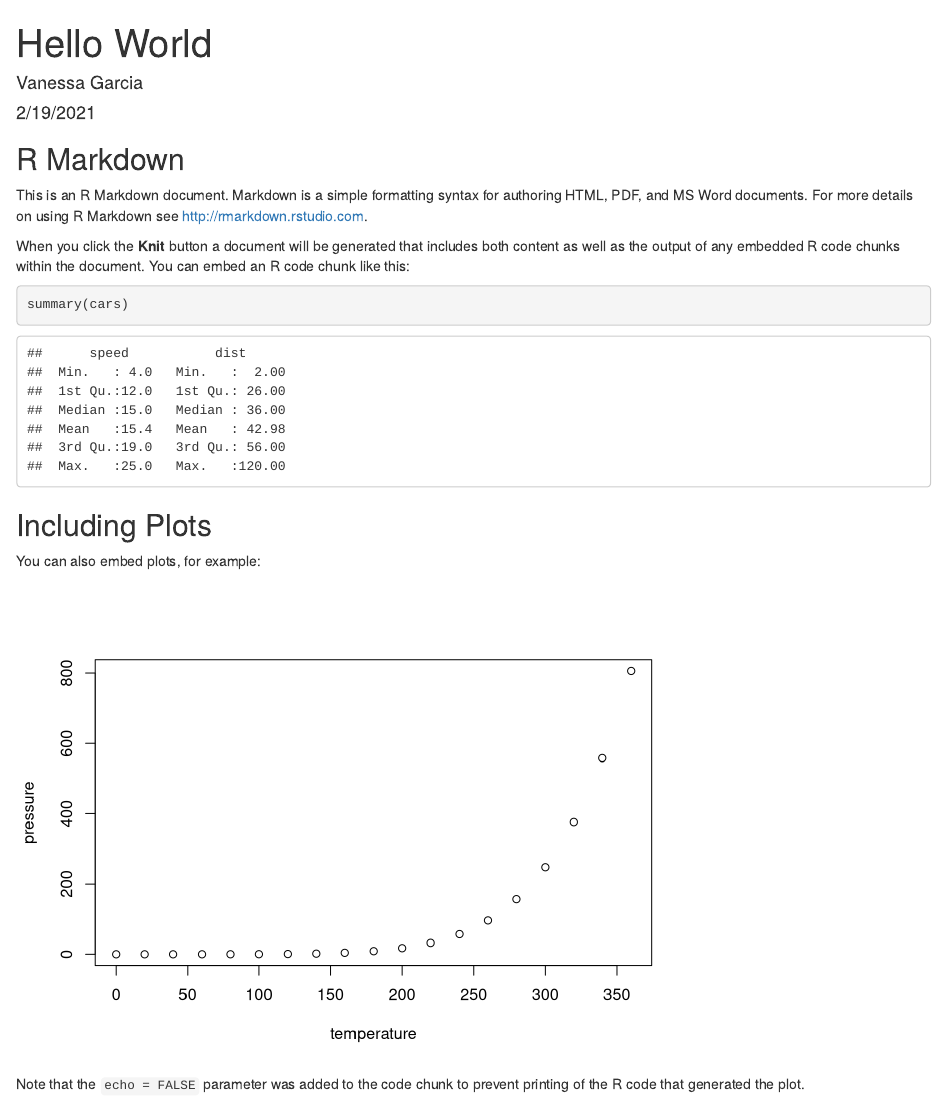
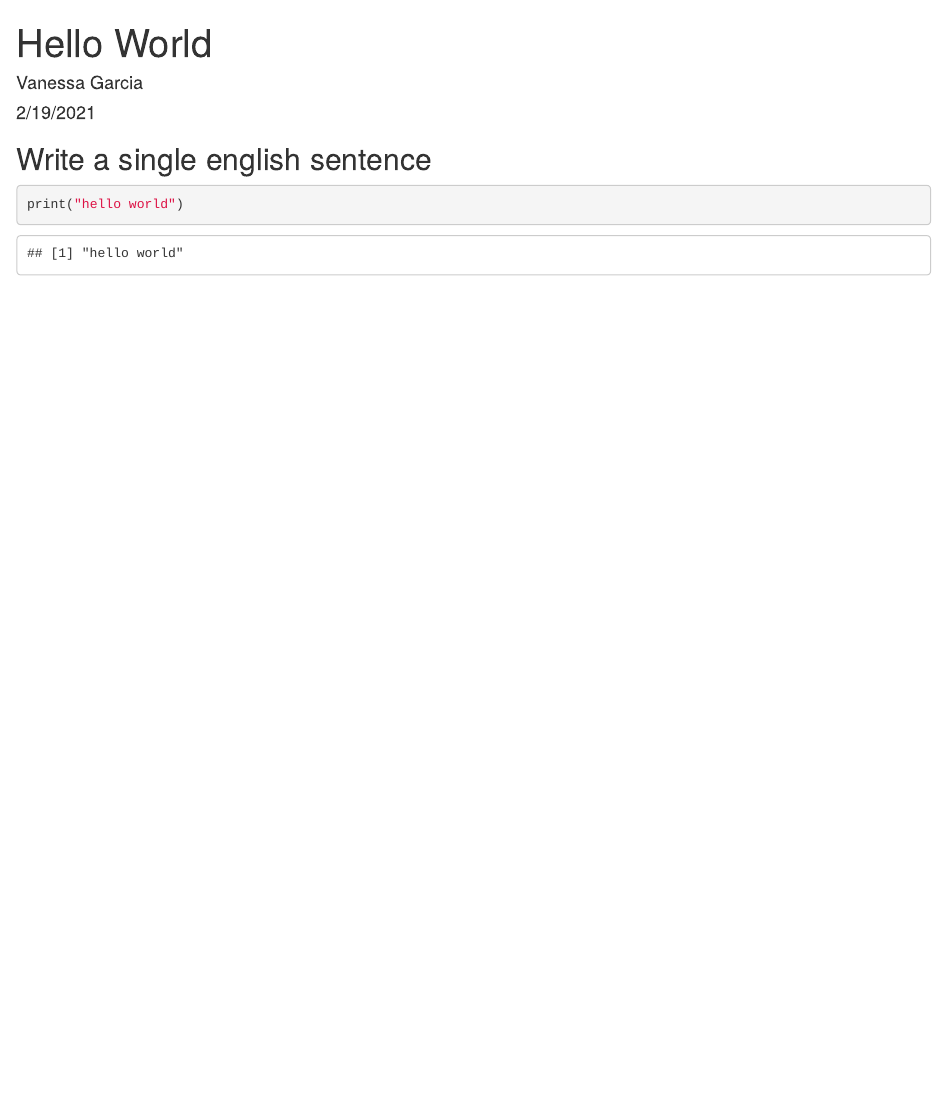
Before and after one commit to anothervanessa/Mytilus, an R Markdown document (helloworld.rmd): the page in a window 1100 px wide, from its top. Rendered offline with R 4.5, knitr and Pandoc, with nearby package versions.

Commit message:
first working code chunk

````diff
--- a/helloworld.rmd
+++ b/helloworld.rmd
@@ -11,22 +11,7 @@ output:
 knitr::opts_chunk$set(echo = TRUE)
 ```
 
-## R Markdown
-
-This is an R Markdown document. Markdown is a simple formatting syntax for authoring HTML, PDF, and MS Word documents. For more details on using R Markdown see <http://rmarkdown.rstudio.com>.
-
-When you click the **Knit** button a document will be generated that includes both content as well as the output of any embedded R code chunks within the document. You can embed an R code chunk like this:
-
-```{r cars}
-summary(cars)
+## Write a single english sentence
+```{r}
+print("hello world")
 ```
-
-## Including Plots
-
-You can also embed plots, for example:
-
-```{r pressure, echo=FALSE}
-plot(pressure)
-```
-
-Note that the `echo = FALSE` parameter was added to the code chunk to prevent printing of the R code that generated the plot.
````
